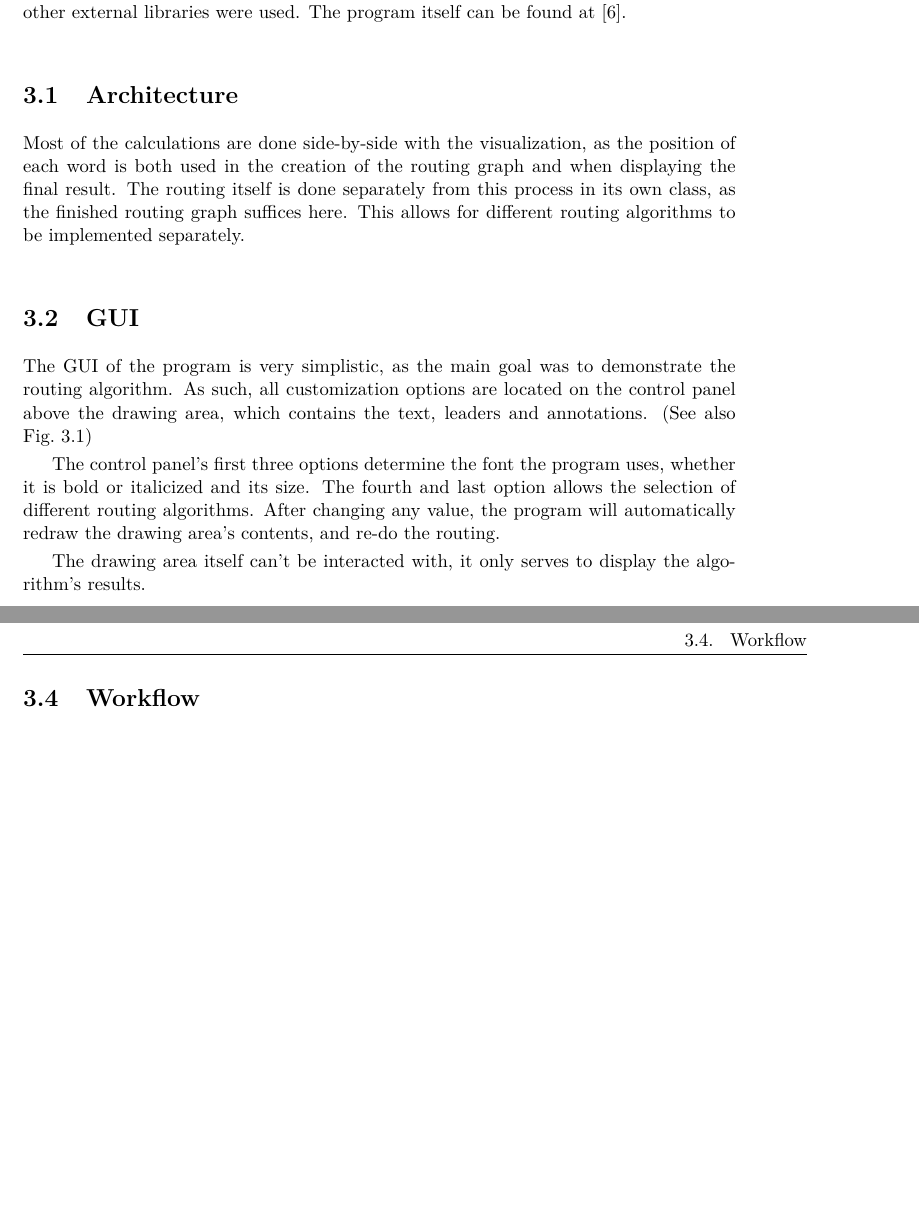
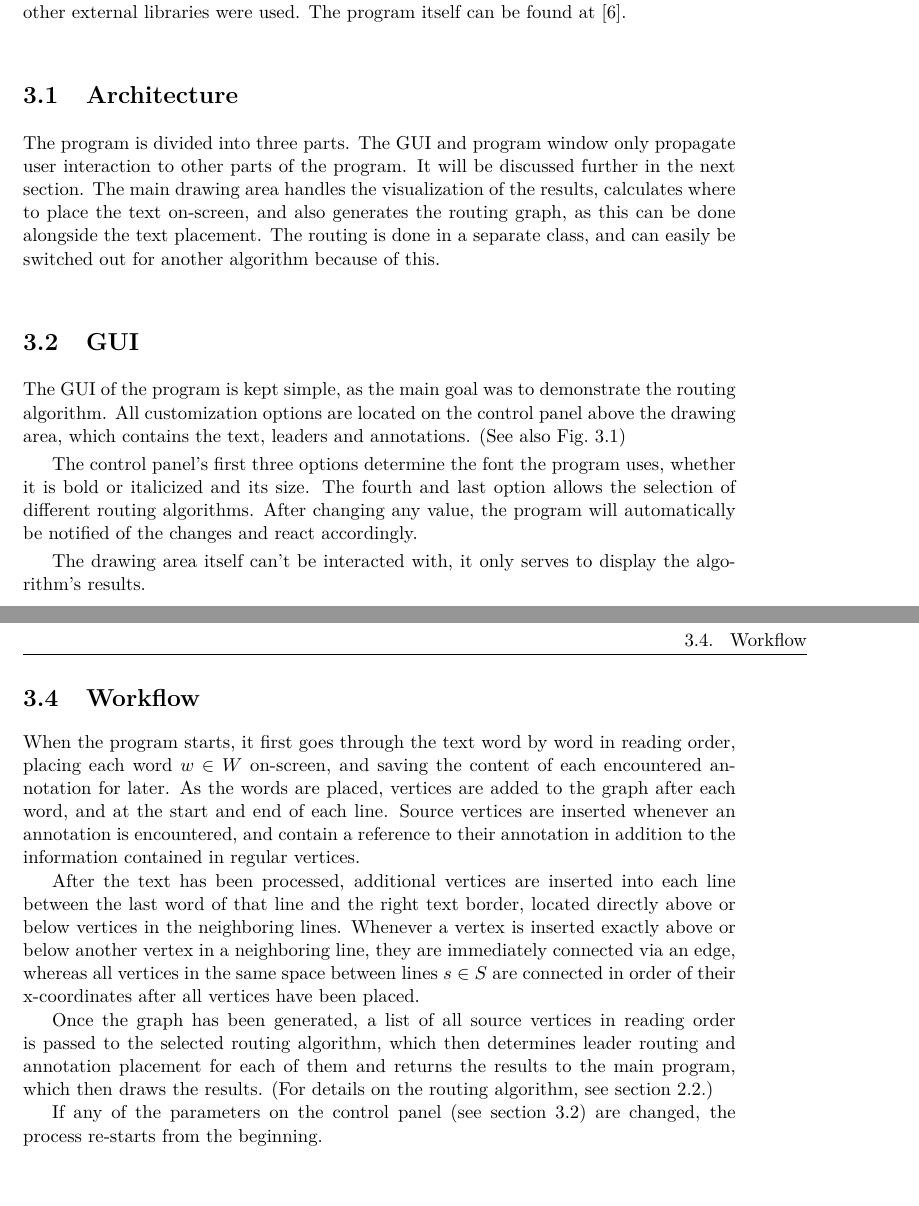
Before and after one commit to e1125755/AnnotationRouting, a LaTeX thesis (LaTeX/Paper.tex): two parts of pages 17 and 19 of 25, joined at a grey line, cut so that both start at the same text. Compiled offline with pdfLaTeX.

Commit message:
Paper: Wrote Section 3.4, edited chapter 3. Program: No changes.

```diff
--- a/LaTeX/Paper.tex
+++ b/LaTeX/Paper.tex
@@ -358,12 +358,16 @@ The program was written in Java 1.8.0u40, using JGraphT 1.0.1\cite{JGraphT} as g
 The program itself can be found at~\cite{Program}.
 
 \section{Architecture}
- Most of the calculations are done side-by-side with the visualization, as the position of each word is both used in the creation of the routing graph and when displaying the final result. The routing itself is done separately from this process in its own class, as the finished routing graph suffices here. This allows for different  routing algorithms to be implemented separately. %Since we only want to create leaders that don't intersect with the text, the graph was created alongside the placement of the words on the canvas.%, as it was easy to extract measurements at this point. Due to some problems with Java's various methods of calculating linebreaks, this process was done completely by hand.
+The program is divided into three parts. The GUI and program window only propagate user interaction to other parts of the program. It will be discussed further in the next section.
+The main drawing area handles the visualization of the results, calculates where to place the text on-screen, and also generates the routing graph, as this can be done alongside the text placement.
+The routing is done in a separate class, and can easily be switched out for another algorithm because of this.
+%The routing itself is handled separately from this process in its own class, as the finished routing graph suffices here. This facilitates the implementation of additional routing algorithms and allows for easy switching. The only other notable part of the program is the GUI, which will be discussed in the next section.%Since we only want to create leaders that don't intersect with the text, the graph was created alongside the placement of the words on the canvas.%, as it was easy to extract measurements at this point. Due to some problems with Java's various methods of calculating linebreaks, this process was done completely by hand.
 \section{GUI}
+\label{sec:GUI}
 
-The GUI of the program is very simplistic, as the main goal was to demonstrate the routing algorithm. As such, all customization options are located on the control panel above the drawing area, which contains the text, leaders and annotations. (See also Fig.~\ref{fig:ProgWindow})
+The GUI of the program is kept simple, as the main goal was to demonstrate the routing algorithm. All customization options are located on the control panel above the drawing area, which contains the text, leaders and annotations. (See also Fig.~\ref{fig:ProgWindow})
 
-The control panel's first three options determine the font the program uses, whether it is bold or italicized and its size. The fourth and last option allows the selection of different routing algorithms. After changing any value, the program will automatically redraw the drawing area's contents, and re-do the routing.
+The control panel's first three options determine the font the program uses, whether it is bold or italicized and its size. The fourth and last option allows the selection of different routing algorithms. After changing any value, the program will automatically be notified of the changes and react accordingly.
 
 The drawing area itself can't be interacted with, it only serves to display the algorithm's results.
 \begin{figure}
@@ -382,6 +388,13 @@ Another issue was the visualization of the routing graph and the leaders. While
 
 \section{Workflow}%<--What do I put here?
 
+When the program starts, it first goes through the text word by word in reading order, placing each word $w \in W$  on-screen, and saving the content of each encountered annotation for later. As the words are placed, vertices are added to the graph after each word, and at the start and end of each line. Source vertices are inserted whenever an annotation is encountered, and contain a reference to their annotation in addition to the information contained in regular vertices.
+
+After the text has been processed, additional vertices are inserted into each line between the last word of that line and the right text border, located directly above or below vertices in the neighboring lines. Whenever a vertex is inserted exactly above or below another vertex in a neighboring line, they are immediately connected via an edge, whereas all vertices in the same space between lines $s \in S$ are connected in order of their x-coordinates after all vertices have been placed.
+
+Once the graph has been generated, a list of all source vertices in reading order is passed to the selected routing algorithm, which then determines leader routing and annotation placement for each of them and returns the results to the main program, which then draws the results. (For details on the routing algorithm, see section~\ref{sec:AlgDesc}.)
+
+If any of the parameters on the control panel (see section~\ref{sec:GUI}) are changed, the process re-starts from the beginning.
 %As the Graph's vertices represent fixed locations on the canvas, they each have coordinates associated with them, with the vertices representing the sites containing extra information, such as references to the corresponding annotation and to the leader connecting the two (if existent).
 %The additional information stored in the vertices is used for both routing and drawing the leaders: The routing was done via a depth-first search algorithm that prioritized vertices located further up if possible, and vertices to the right otherwise. After the algorithm terminates, it returns  a vertex-based graph walk describing the route from the site to the border of the text area alongside information about where to draw the OPO-segment in the buffer zone if successful, or a walk containing only the starting vertex, if no valid path was found. Using this information alongside the positional data stored in the vertices, the polyline representing the leader can be drawn.
 
```
Also changed, not shown: LaTeX/Paper.pdf, LaTeX/Paper.tex (8 more changed lines), 3 other files.
